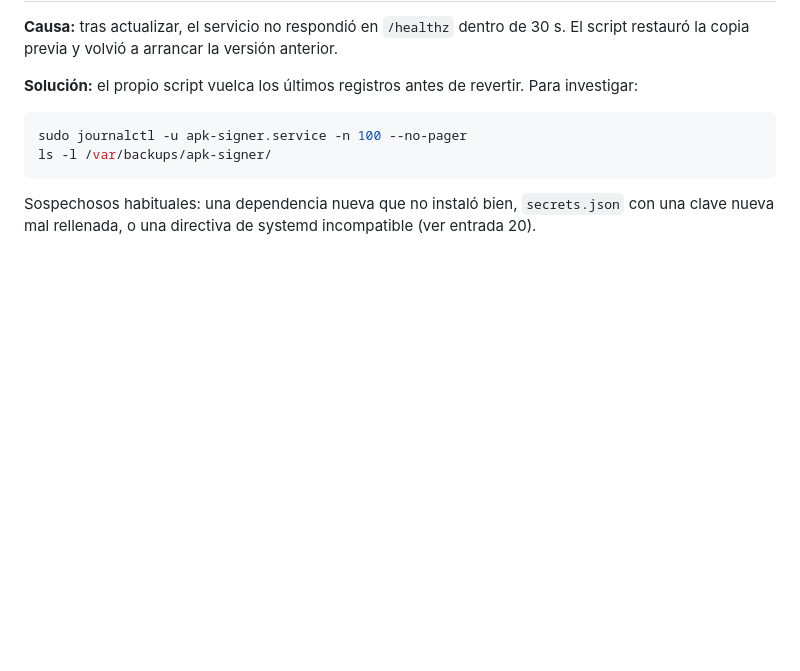
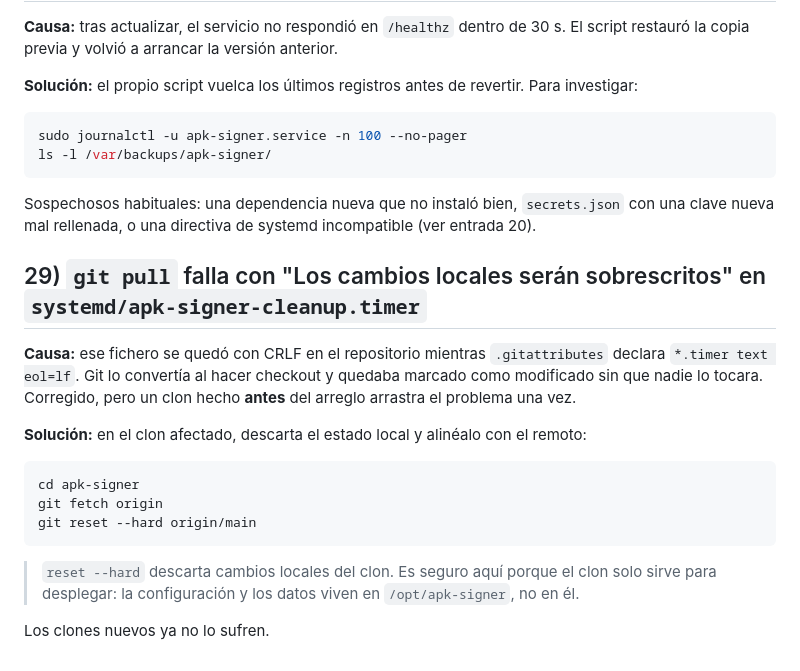
Before and after one commit to koldogut/apk-signer, a Markdown page: docs/RESUMEN_ERRORES.md, the part around the change. Drawn GitHub-style; blank space fills up the shorter version.

Commit message:
Document the stale-clone pull conflict
Entrada 29 de docs/RESUMEN_ERRORES.md: un clon hecho antes de normalizar
apk-signer-cleanup.timer arrastra el conflicto una vez al hacer git pull.
Se documenta el remedio porque es exactamente lo que le pasara a cualquier
instalacion ya desplegada al ir a actualizar.

Co-Authored-By: Claude Opus 5 <noreply@anthropic.com>

````diff
--- a/docs/RESUMEN_ERRORES.md
+++ b/docs/RESUMEN_ERRORES.md
@@ -260,3 +260,19 @@ ls -l /var/backups/apk-signer/
 ```
 
 Sospechosos habituales: una dependencia nueva que no instaló bien, `secrets.json` con una clave nueva mal rellenada, o una directiva de systemd incompatible (ver entrada 20).
+
+## 29) `git pull` falla con "Los cambios locales serán sobrescritos" en `systemd/apk-signer-cleanup.timer`
+
+**Causa:** ese fichero se quedó con CRLF en el repositorio mientras `.gitattributes` declara `*.timer text eol=lf`. Git lo convertía al hacer checkout y quedaba marcado como modificado sin que nadie lo tocara. Corregido, pero un clon hecho **antes** del arreglo arrastra el problema una vez.
+
+**Solución:** en el clon afectado, descarta el estado local y alinéalo con el remoto:
+
+```bash
+cd apk-signer
+git fetch origin
+git reset --hard origin/main
+```
+
+> `reset --hard` descarta cambios locales del clon. Es seguro aquí porque el clon solo sirve para desplegar: la configuración y los datos viven en `/opt/apk-signer`, no en él.
+
+Los clones nuevos ya no lo sufren.
````
